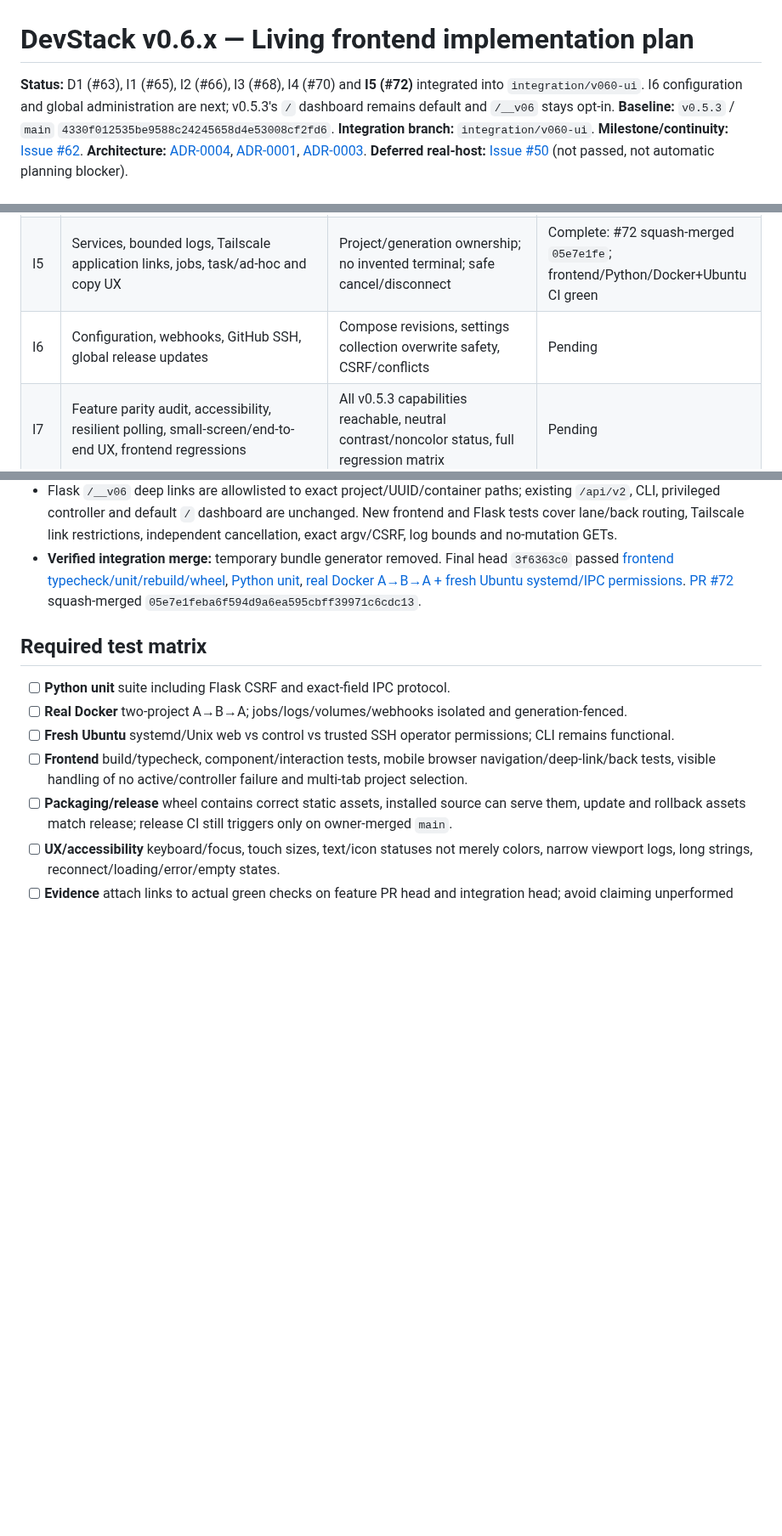
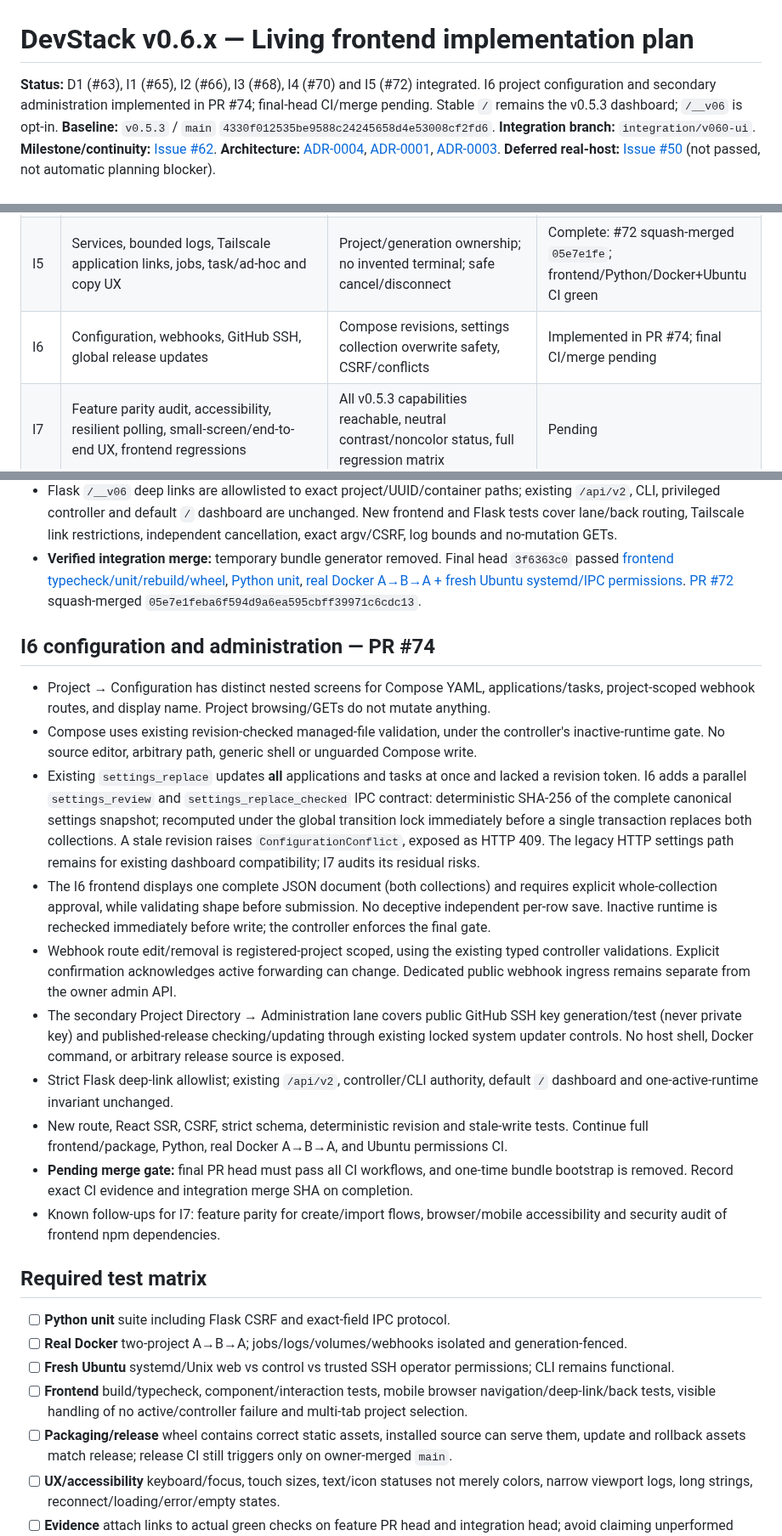
Before and after one commit to rafaelpivato/devstack, a Markdown page: docs/v0.6-implementation-plan.md, 3 parts joined by grey strips. Shown at 85% size. GitHub-like rendering; blank space fills up the shorter version.

```diff
--- a/docs/v0.6-implementation-plan.md
+++ b/docs/v0.6-implementation-plan.md
@@ -1,6 +1,6 @@
 # DevStack v0.6.x — Living frontend implementation plan
 
-**Status:** D1 (#63), I1 (#65), I2 (#66), I3 (#68), I4 (#70) and **I5 (#72)** integrated into `integration/v060-ui`. I6 configuration and global administration are next; v0.5.3's `/` dashboard remains default and `/__v06` stays opt-in.
+**Status:** D1 (#63), I1 (#65), I2 (#66), I3 (#68), I4 (#70) and I5 (#72) integrated. I6 project configuration and secondary administration implemented in PR #74; final-head CI/merge pending. Stable `/` remains the v0.5.3 dashboard; `/__v06` is opt-in.
 **Baseline:** `v0.5.3` / `main` `4330f012535be9588c24245658d4e53008cf2fd6`.
 **Integration branch:** `integration/v060-ui`.
 **Milestone/continuity:** [Issue #62](https://github.com/rafaelpivato/devstack/issues/62).
@@ -41,7 +41,7 @@
 | I3 | Explicit activation/switch/deactivation/recovery and controller receipt-backed progress | Reconnect/idempotency/error states, A→B→A and guest-denial CI | Complete: #68 squash-merged `e1ec6c6d`; frontend/Python/Docker+Ubuntu checks passed |
 | I4 | Repository list/details and guarded add/update/bulk/branch/source review workflows | No dirty/stale Git data loss, revision previews and scoped results | Complete: #70 squash-merged `57f03f3e` following full required CI |
 | I5 | Services, bounded logs, Tailscale application links, jobs, task/ad-hoc and copy UX | Project/generation ownership; no invented terminal; safe cancel/disconnect | Complete: #72 squash-merged `05e7e1fe`; frontend/Python/Docker+Ubuntu CI green |
-| I6 | Configuration, webhooks, GitHub SSH, global release updates | Compose revisions, settings collection overwrite safety, CSRF/conflicts | Pending |
+| I6 | Configuration, webhooks, GitHub SSH, global release updates | Compose revisions, settings collection overwrite safety, CSRF/conflicts | Implemented in PR #74; final CI/merge pending |
 | I7 | Feature parity audit, accessibility, resilient polling, small-screen/end-to-end UX, frontend regressions | All v0.5.3 capabilities reachable, neutral contrast/noncolor status, full regression matrix | Pending |
 | R1 | Release candidate, notes, version + verified assets, final integration CI and owner PR | Owner merges only final PR into `main`; no tags before green release pipeline | Pending |
 
@@ -114,6 +114,19 @@ Do not turn PR labels into artificial scope constraints: re-split or reorder as
 - Flask `/__v06` deep links are allowlisted to exact project/UUID/container paths; existing `/api/v2`, CLI, privileged controller and default `/` dashboard are unchanged. New frontend and Flask tests cover lane/back routing, Tailscale link restrictions, independent cancellation, exact argv/CSRF, log bounds and no-mutation GETs.
 - **Verified integration merge:** temporary bundle generator removed. Final head `3f6363c0` passed [frontend typecheck/unit/rebuild/wheel](https://github.com/rafaelpivato/devstack/actions/runs/39691578790), [Python unit](https://github.com/rafaelpivato/devstack/actions/runs/39691578752), [real Docker A→B→A + fresh Ubuntu systemd/IPC permissions](https://github.com/rafaelpivato/devstack/actions/runs/39691578725). [PR #72](https://github.com/rafaelpivato/devstack/pull/72) squash-merged `05e7e1feba6f594d9a6ea595cbff39971c6cdc13`.
 
+## I6 configuration and administration — PR #74
+
+- Project → Configuration has distinct nested screens for Compose YAML, applications/tasks, project-scoped webhook routes, and display name. Project browsing/GETs do not mutate anything.
+- Compose uses existing revision-checked managed-file validation, under the controller's inactive-runtime gate. No source editor, arbitrary path, generic shell or unguarded Compose write.
+- Existing `settings_replace` updates **all** applications and tasks at once and lacked a revision token. I6 adds a parallel `settings_review` and `settings_replace_checked` IPC contract: deterministic SHA-256 of the complete canonical settings snapshot; recomputed under the global transition lock immediately before a single transaction replaces both collections. A stale revision raises `ConfigurationConflict`, exposed as HTTP 409. The legacy HTTP settings path remains for existing dashboard compatibility; I7 audits its residual risks.
+- The I6 frontend displays one complete JSON document (both collections) and requires explicit whole-collection approval, while validating shape before submission. No deceptive independent per-row save. Inactive runtime is rechecked immediately before write; the controller enforces the final gate.
+- Webhook route edit/removal is registered-project scoped, using the existing typed controller validations. Explicit confirmation acknowledges active forwarding can change. Dedicated public webhook ingress remains separate from the owner admin API.
+- The secondary Project Directory → Administration lane covers public GitHub SSH key generation/test (never private key) and published-release checking/updating through existing locked system updater controls. No host shell, Docker command, or arbitrary release source is exposed.
+- Strict Flask deep-link allowlist; existing `/api/v2`, controller/CLI authority, default `/` dashboard and one-active-runtime invariant unchanged.
+- New route, React SSR, CSRF, strict schema, deterministic revision and stale-write tests. Continue full frontend/package, Python, real Docker A→B→A, and Ubuntu permissions CI.
+- **Pending merge gate:** final PR head must pass all CI workflows, and one-time bundle bootstrap is removed. Record exact CI evidence and integration merge SHA on completion.
+- Known follow-ups for I7: feature parity for create/import flows, browser/mobile accessibility and security audit of frontend npm dependencies.
+
 ## Required test matrix
 
 - [ ] **Python unit** suite including Flask CSRF and exact-field IPC protocol.
```
Also changed, not shown: frontend/README.md (+1 -1 lines).
